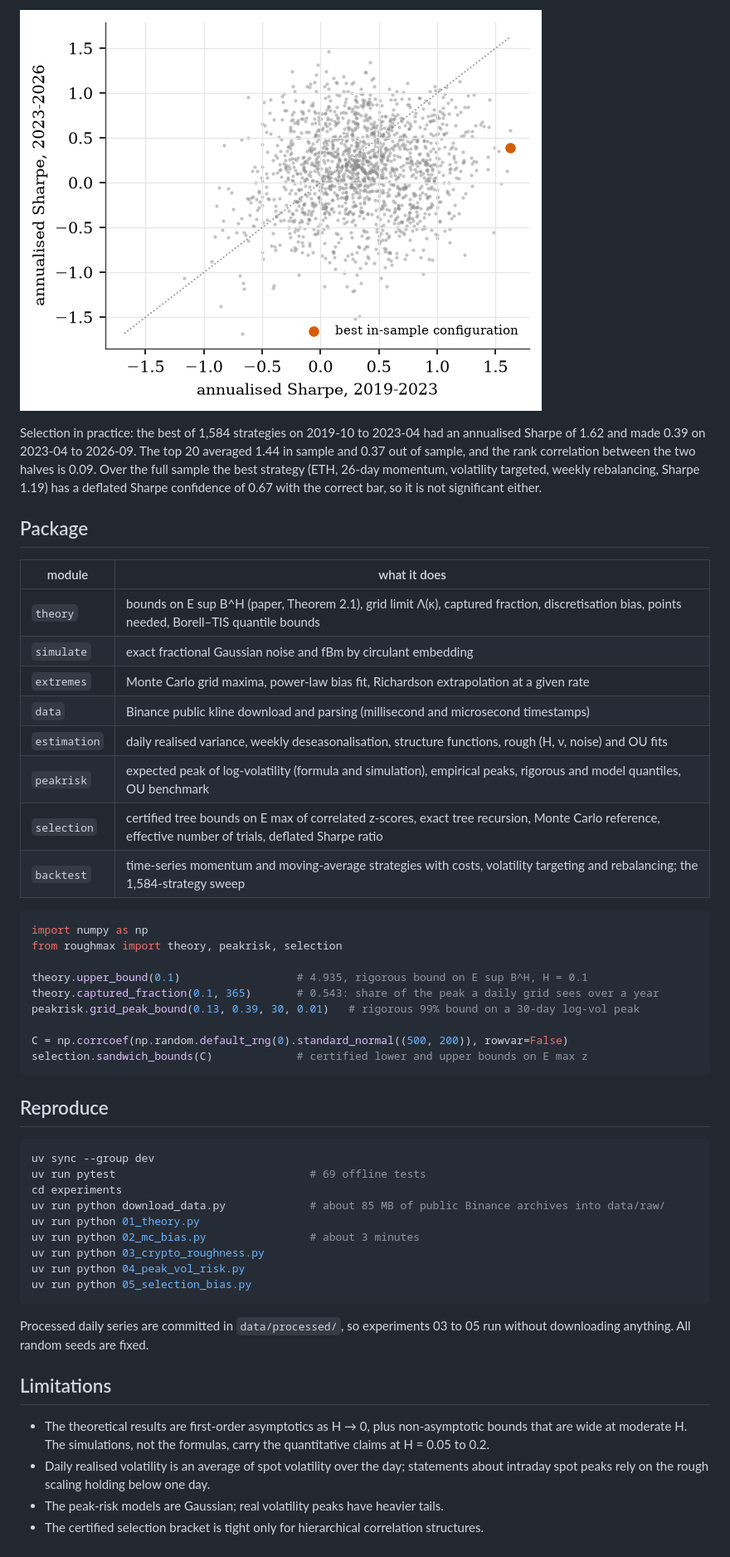
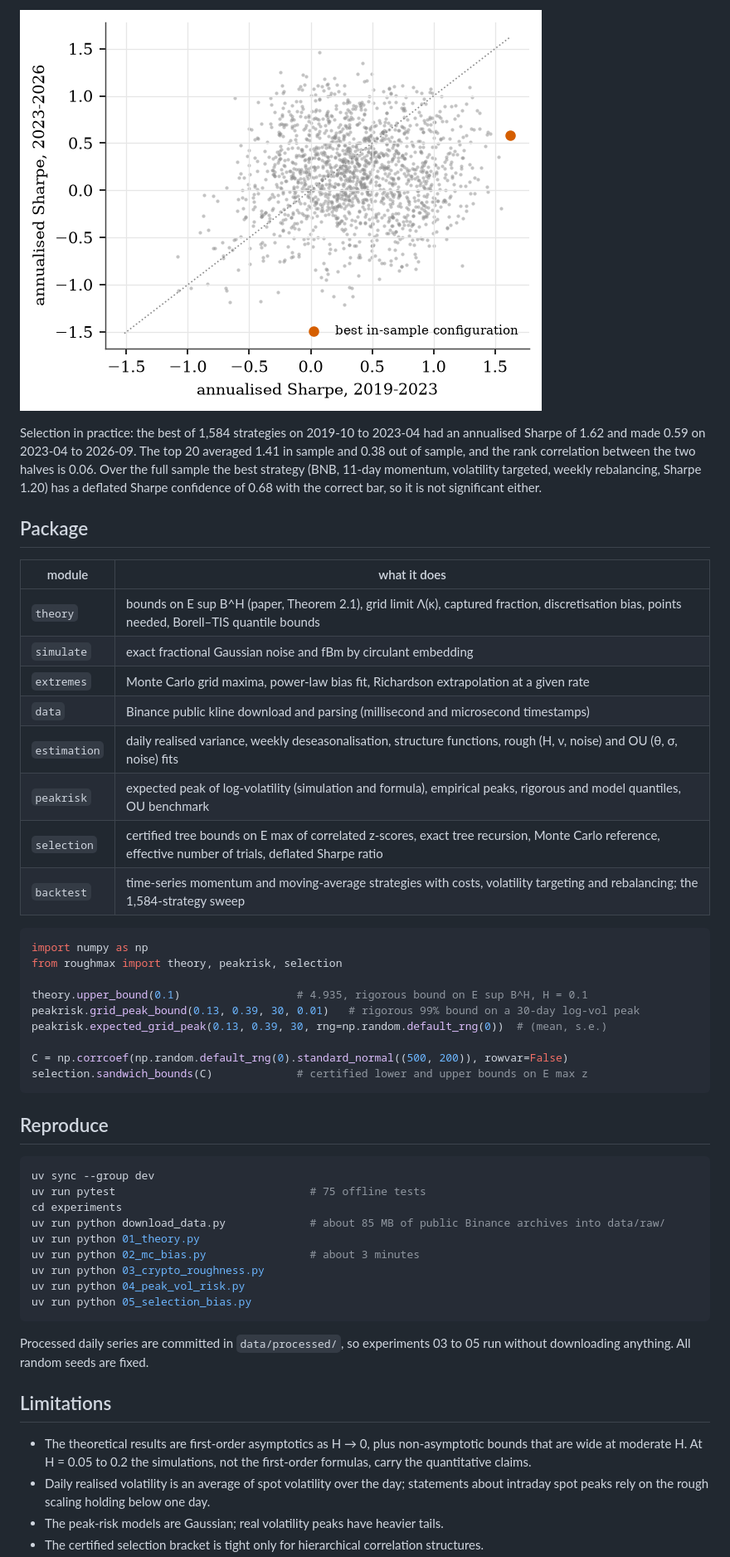
Before and after one commit to ITheClixs/roughmax, a Markdown page: README.md, the part around one of its changes. Shown at 83% size. GitHub-like rendering; pictures changed too: reports/05_split_sample.png.

Commit message:
docs: update results after review fixes

````diff
--- a/README.md
+++ b/README.md
@@ -95,7 +96,7 @@ Inside each of the 11 strategy families (144 strategies each) the correlation is
 
 ![In-sample versus out-of-sample Sharpe](reports/05_split_sample.png)
 
-Selection in practice: the best of 1,584 strategies on 2019-10 to 2023-04 had an annualised Sharpe of 1.62 and made 0.39 on 2023-04 to 2026-09. The top 20 averaged 1.44 in sample and 0.37 out of sample, and the rank correlation between the two halves is 0.09. Over the full sample the best strategy (ETH, 26-day momentum, volatility targeted, weekly rebalancing, Sharpe 1.19) has a deflated Sharpe confidence of 0.67 with the correct bar, so it is not significant either.
+Selection in practice: the best of 1,584 strategies on 2019-10 to 2023-04 had an annualised Sharpe of 1.62 and made 0.59 on 2023-04 to 2026-09. The top 20 averaged 1.41 in sample and 0.38 out of sample, and the rank correlation between the two halves is 0.06. Over the full sample the best strategy (BNB, 11-day momentum, volatility targeted, weekly rebalancing, Sharpe 1.20) has a deflated Sharpe confidence of 0.68 with the correct bar, so it is not significant either.
 
 ## Package
 
@@ -105,8 +106,8 @@ Selection in practice: the best of 1,584 strategies on 2019-10 to 2023-04 had an
 | `simulate` | exact fractional Gaussian noise and fBm by circulant embedding |
 | `extremes` | Monte Carlo grid maxima, power-law bias fit, Richardson extrapolation at a given rate |
 | `data` | Binance public kline download and parsing (millisecond and microsecond timestamps) |
-| `estimation` | daily realised variance, weekly deseasonalisation, structure functions, rough (H, ν, noise) and OU fits |
-| `peakrisk` | expected peak of log-volatility (formula and simulation), empirical peaks, rigorous and model quantiles, OU benchmark |
+| `estimation` | daily realised variance, weekly deseasonalisation, structure functions, rough (H, ν, noise) and OU (θ, σ, noise) fits |
+| `peakrisk` | expected peak of log-volatility (simulation and formula), empirical peaks, rigorous and model quantiles, OU benchmark |
 | `selection` | certified tree bounds on E max of correlated z-scores, exact tree recursion, Monte Carlo reference, effective number of trials, deflated Sharpe ratio |
 | `backtest` | time-series momentum and moving-average strategies with costs, volatility targeting and rebalancing; the 1,584-strategy sweep |
 
@@ -115,8 +116,8 @@ import numpy as np
 from roughmax import theory, peakrisk, selection
 
 theory.upper_bound(0.1)                  # 4.935, rigorous bound on E sup B^H, H = 0.1
-theory.captured_fraction(0.1, 365)       # 0.543: share of the peak a daily grid sees over a year
 peakrisk.grid_peak_bound(0.13, 0.39, 30, 0.01)   # rigorous 99% bound on a 30-day log-vol peak
+peakrisk.expected_grid_peak(0.13, 0.39, 30, rng=np.random.default_rng(0))  # (mean, s.e.)
 
 C = np.corrcoef(np.random.default_rng(0).standard_normal((500, 200)), rowvar=False)
 selection.sandwich_bounds(C)             # certified lower and upper bounds on E max z
@@ -126,7 +127,7 @@ selection.sandwich_bounds(C)             # certified lower and upper bounds on E
 
 ```bash
 uv sync --group dev
-uv run pytest                              # 69 offline tests
+uv run pytest                              # 75 offline tests
 cd experiments
 uv run python download_data.py             # about 85 MB of public Binance archives into data/raw/
 uv run python 01_theory.py
@@ -140,7 +141,7 @@ Processed daily series are committed in `data/processed/`, so experiments 03 to
 
 ## Limitations
 
-- The theoretical results are first-order asymptotics as H → 0, plus non-asymptotic bounds that are wide at moderate H. The simulations, not the formulas, carry the quantitative claims at H = 0.05 to 0.2.
+- The theoretical results are first-order asymptotics as H → 0, plus non-asymptotic bounds that are wide at moderate H. At H = 0.05 to 0.2 the simulations, not the first-order formulas, carry the quantitative claims.
 - Daily realised volatility is an average of spot volatility over the day; statements about intraday spot peaks rely on the rough scaling holding below one day.
 - The peak-risk models are Gaussian; real volatility peaks have heavier tails.
 - The certified selection bracket is tight only for hierarchical correlation structures.
````
Also changed, not shown: other parts of README.md (+21 -20 lines), reports/04_out_of_sample.png, reports/04_peak_vol.png, reports/05_selection.png, 5 other files.
